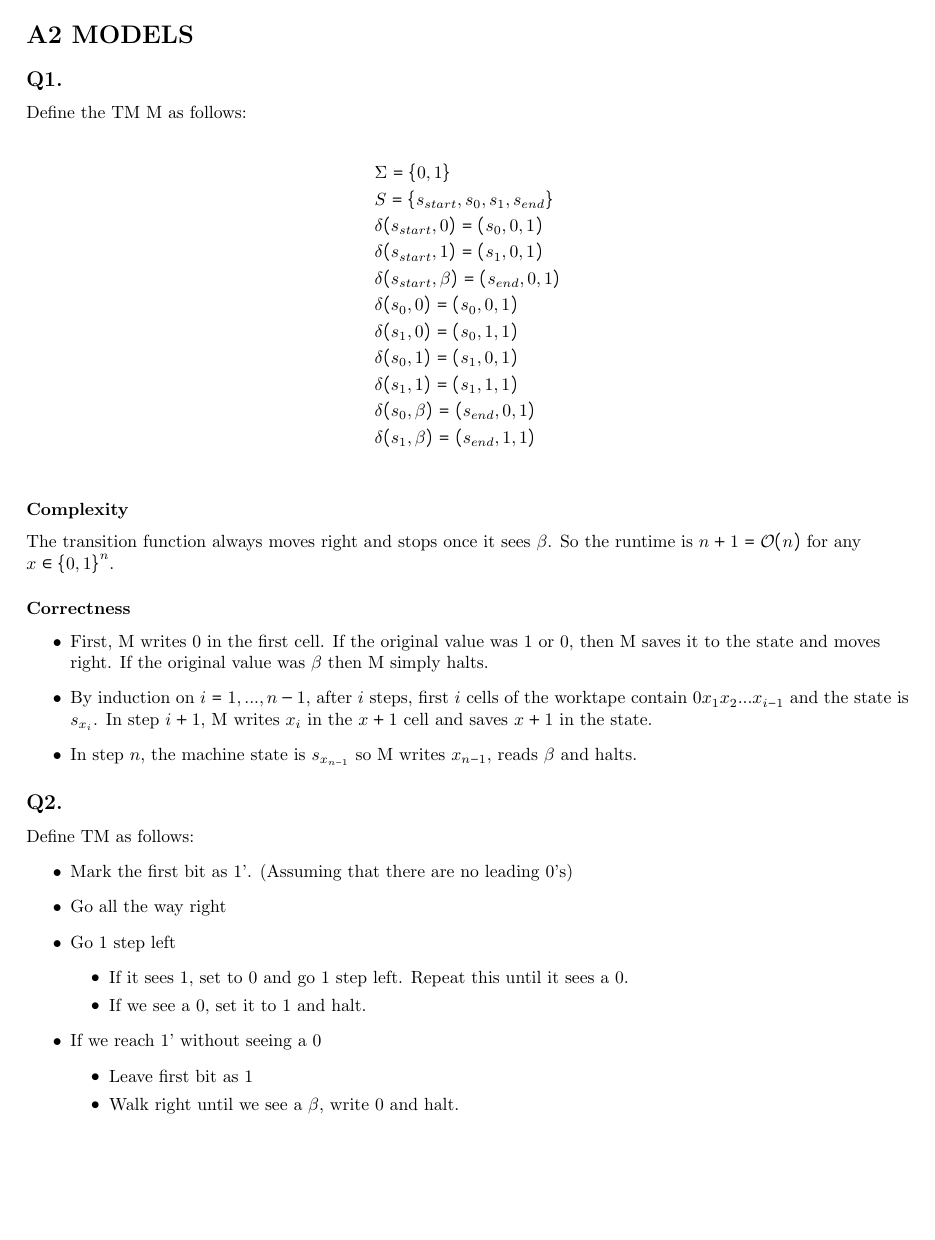
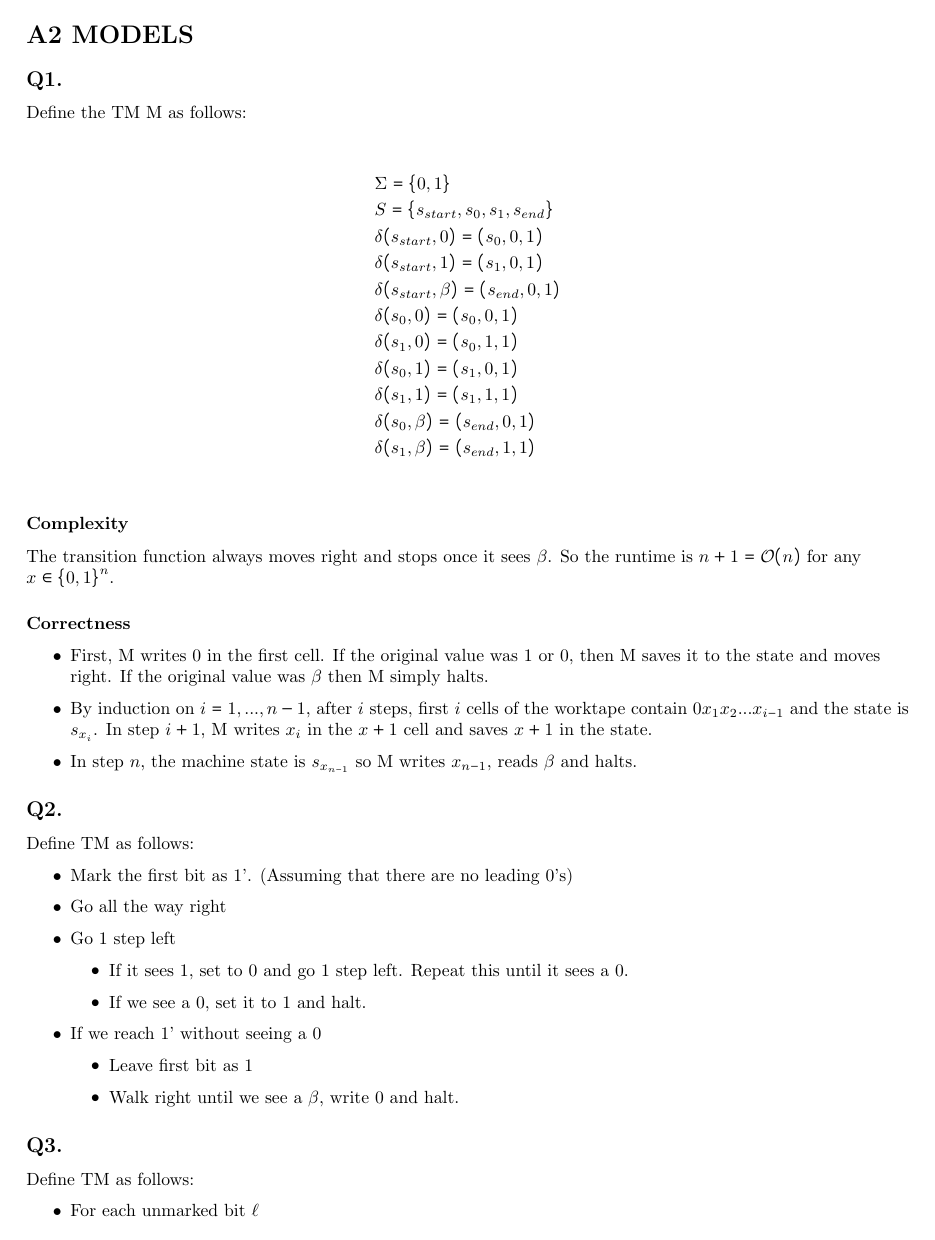
Before and after one commit to amym-li/cscc63w26, a LaTeX document (a2/a2.tex): page 1 of 4. Compiled offline with pdfLaTeX.

Commit message:
A2 formatting

```diff
--- a/a2/a2.tex
+++ b/a2/a2.tex
@@ -18,6 +18,7 @@
 \usepackage{xcolor}
 \usepackage{listings}
 \usepackage{graphicx}
+\usepackage{parskip}
 
 \pgfplotsset{compat=1.18}
 
```
Also changed, not shown: a2/a2.tex (2 more changed lines). Lines whose indentation alone changed are shown as unchanged.
